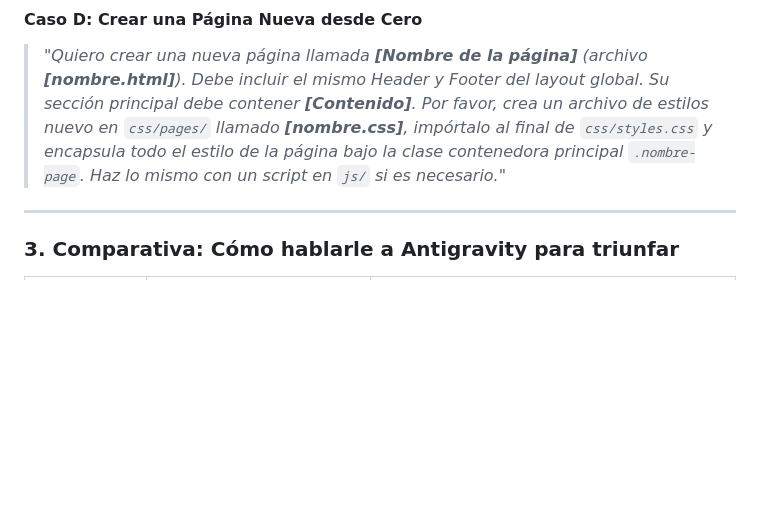
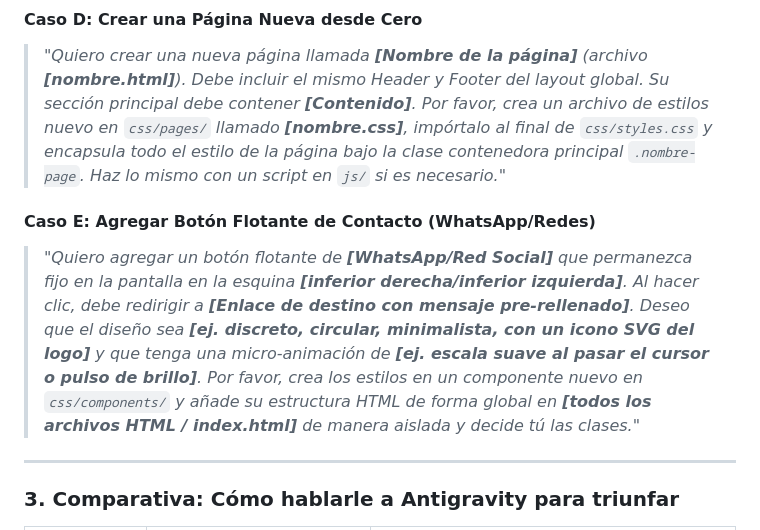
Before and after one commit to Retes1997/mikaera, a Markdown page: README.md, the part around the change. Drawn GitHub-style; blank space fills up the shorter version.

Commit message:
docs: agregar plantilla de prompt Caso E para botón flotante en el README.md

```diff
--- a/README.md
+++ b/README.md
@@ -125,6 +125,9 @@ A continuación, tienes las plantillas exactas que puedes copiar y adaptar segú
 #### Caso D: Crear una Página Nueva desde Cero
 > *"Quiero crear una nueva página llamada **[Nombre de la página]** (archivo **[nombre.html]**). Debe incluir el mismo Header y Footer del layout global. Su sección principal debe contener **[Contenido]**. Por favor, crea un archivo de estilos nuevo en `css/pages/` llamado **[nombre.css]**, impórtalo al final de `css/styles.css` y encapsula todo el estilo de la página bajo la clase contenedora principal `.nombre-page`. Haz lo mismo con un script en `js/` si es necesario."*
 
+#### Caso E: Agregar Botón Flotante de Contacto (WhatsApp/Redes)
+> *"Quiero agregar un botón flotante de **[WhatsApp/Red Social]** que permanezca fijo en la pantalla en la esquina **[inferior derecha/inferior izquierda]**. Al hacer clic, debe redirigir a **[Enlace de destino con mensaje pre-rellenado]**. Deseo que el diseño sea **[ej. discreto, circular, minimalista, con un icono SVG del logo]** y que tenga una micro-animación de **[ej. escala suave al pasar el cursor o pulso de brillo]**. Por favor, crea los estilos en un componente nuevo en `css/components/` y añade su estructura HTML de forma global en **[todos los archivos HTML / index.html]** de manera aislada y decide tú las clases."*
+
 ---
 
 ### 3. Comparativa: Cómo hablarle a Antigravity para triunfar
```
